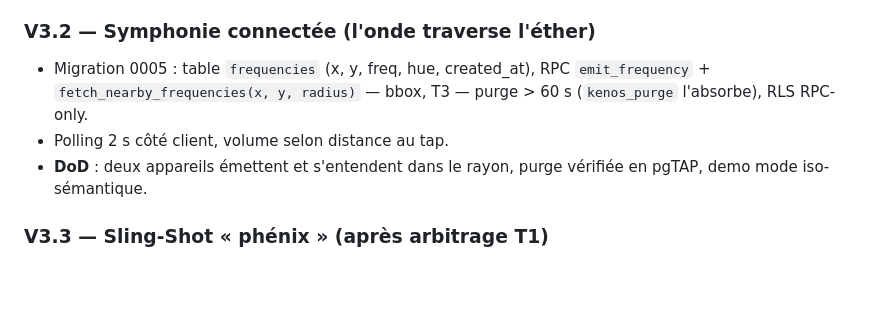
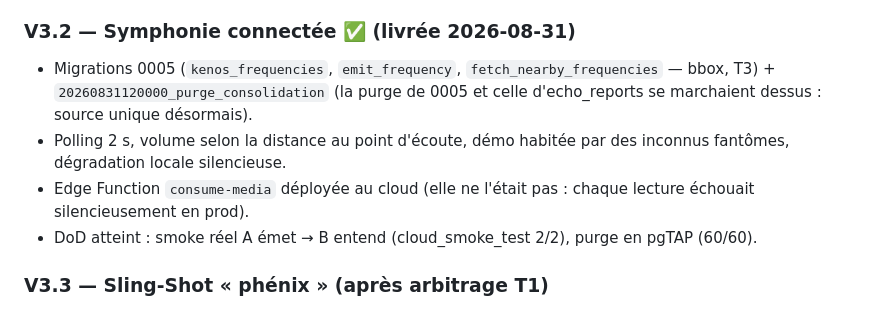
Before and after one commit to Jahoz/kenos, a Markdown page: docs/ROADMAP_V3.md, the part around the change. Rendered like a GitHub page; blank space fills up the shorter version.

Commit message:
docs(v3): check off V3.2 — the Symphonie crosses the ether

```diff
--- a/docs/ROADMAP_V3.md
+++ b/docs/ROADMAP_V3.md
@@ -90,13 +90,16 @@ charte (règle du registre : ne jamais importer un design d'ailleurs).
 - **DoD** : parité mécanique avec `poc/frequencies.html`, analyze 0,
   tests (mapping Y→note, X→teinte, purge), mode démo complet.
 
-### V3.2 — Symphonie connectée (l'onde traverse l'éther)
-- Migration 0005 : table `frequencies` (x, y, freq, hue, created_at),
-  RPC `emit_frequency` + `fetch_nearby_frequencies(x, y, radius)` —
-  bbox, T3 — purge > 60 s (`kenos_purge` l'absorbe), RLS RPC-only.
-- Polling 2 s côté client, volume selon distance au tap.
-- **DoD** : deux appareils émettent et s'entendent dans le rayon,
-  purge vérifiée en pgTAP, demo mode iso-sémantique.
+### V3.2 — Symphonie connectée ✅ (livrée 2026-08-31)
+- Migrations 0005 (`kenos_frequencies`, `emit_frequency`, `fetch_nearby_frequencies`
+  — bbox, T3) + `20260831120000_purge_consolidation` (la purge de 0005
+  et celle d'echo_reports se marchaient dessus : source unique désormais).
+- Polling 2 s, volume selon la distance au point d'écoute, démo
+  habitée par des inconnus fantômes, dégradation locale silencieuse.
+- Edge Function `consume-media` déployée au cloud (elle ne l'était
+  pas : chaque lecture échouait silencieusement en prod).
+- DoD atteint : smoke réel A émet → B entend (cloud_smoke_test 2/2),
+  purge en pgTAP (60/60).
 
 ### V3.3 — Sling-Shot « phénix » (après arbitrage T1)
 - RevealSheet : après le burn, geste drag — bas = cendres (rite),
```
